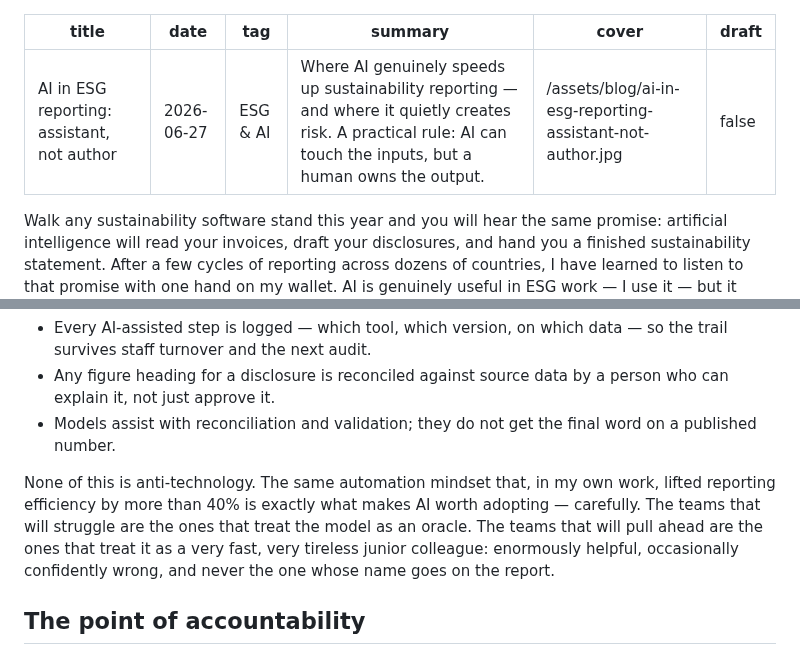
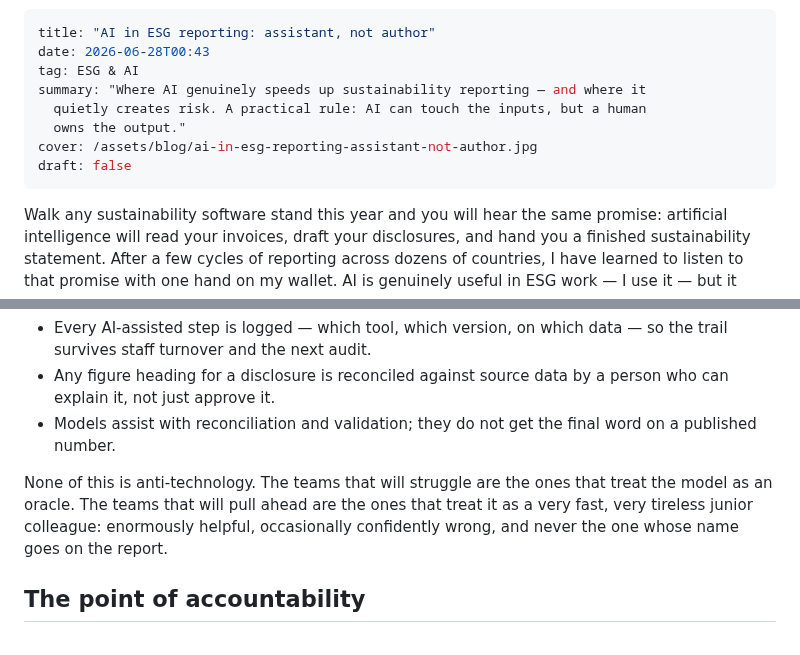
Before and after one commit to firatbarca/personal, a Markdown page: src/posts/ai-in-esg-reporting-assistant-not-author.md, 2 parts joined by grey strips. Rendered like a GitHub page.

Commit message:
Update src/posts/ai-in-esg-reporting-assistant-not-author.md (via Pages CMS)

```diff
--- a/src/posts/ai-in-esg-reporting-assistant-not-author.md
+++ b/src/posts/ai-in-esg-reporting-assistant-not-author.md
@@ -1,12 +1,13 @@
 ---
 title: "AI in ESG reporting: assistant, not author"
-date: 2026-06-27
-tag: "ESG & AI"
-summary: "Where AI genuinely speeds up sustainability reporting — and where it quietly creates risk. A practical rule: AI can touch the inputs, but a human owns the output."
-cover: "/assets/blog/ai-in-esg-reporting-assistant-not-author.jpg"
+date: 2026-06-28T00:43
+tag: ESG & AI
+summary: "Where AI genuinely speeds up sustainability reporting — and where it
+  quietly creates risk. A practical rule: AI can touch the inputs, but a human
+  owns the output."
+cover: /assets/blog/ai-in-esg-reporting-assistant-not-author.jpg
 draft: false
 ---
-
 Walk any sustainability software stand this year and you will hear the same promise: artificial intelligence will read your invoices, draft your disclosures, and hand you a finished sustainability statement. After a few cycles of reporting across dozens of countries, I have learned to listen to that promise with one hand on my wallet. AI is genuinely useful in ESG work — I use it — but it earns its place as an **assistant**, never as the author of record.
 
 The distinction matters more now that the **EU AI Act** is phasing into force and auditors are starting to ask not just for your numbers, but for the provenance of the tools that produced them. So it is worth being precise about where these systems help and where they quietly create risk.
@@ -38,7 +39,7 @@ My working rule is simple: **AI can touch the inputs, but a human owns the outpu
 - Any figure heading for a disclosure is reconciled against source data by a person who can explain it, not just approve it.
 - Models assist with reconciliation and validation; they do not get the final word on a published number.
 
-None of this is anti-technology. The same automation mindset that, in my own work, lifted reporting efficiency by more than 40% is exactly what makes AI worth adopting — carefully. The teams that will struggle are the ones that treat the model as an oracle. The teams that will pull ahead are the ones that treat it as a very fast, very tireless junior colleague: enormously helpful, occasionally confidently wrong, and never the one whose name goes on the report.
+None of this is anti-technology. The teams that will struggle are the ones that treat the model as an oracle. The teams that will pull ahead are the ones that treat it as a very fast, very tireless junior colleague: enormously helpful, occasionally confidently wrong, and never the one whose name goes on the report.
 
 ## The point of accountability
 
```
